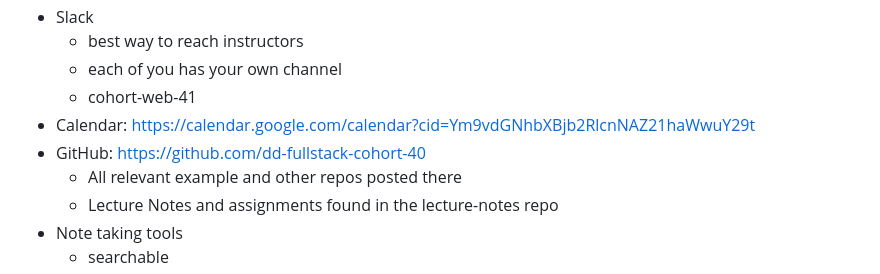
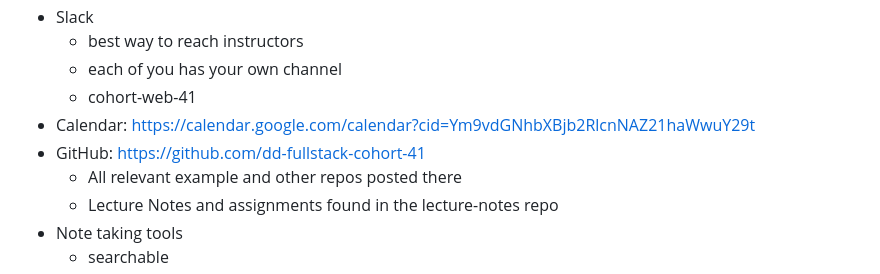
Before and after one commit to dd-fullstack-cohort-41/lecture-notes-41, a Markdown page: week-01/first-day-lecture.md, the part around the change. GitHub-like rendering.

Commit message:
fixed cohort number

```diff
--- a/week-01/first-day-lecture.md
+++ b/week-01/first-day-lecture.md
@@ -107,7 +107,7 @@
     - each of you has your own channel
     - cohort-web-41
 - Calendar: https://calendar.google.com/calendar?cid=Ym9vdGNhbXBjb2RlcnNAZ21haWwuY29t
-- GitHub: https://github.com/dd-fullstack-cohort-40
+- GitHub: https://github.com/dd-fullstack-cohort-41
     - All relevant example and other repos posted there
     - Lecture Notes and assignments found in the lecture-notes repo
 - Note taking tools
```
